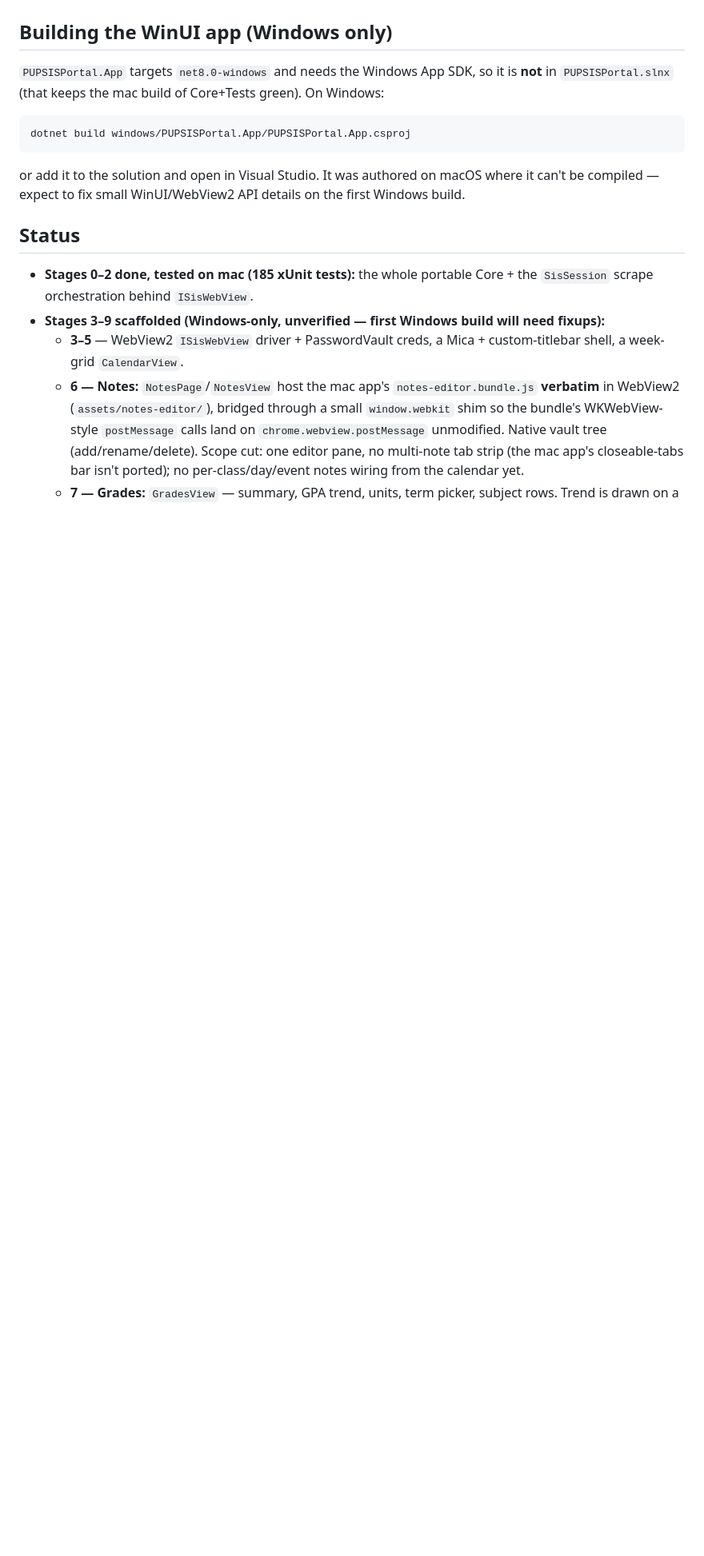
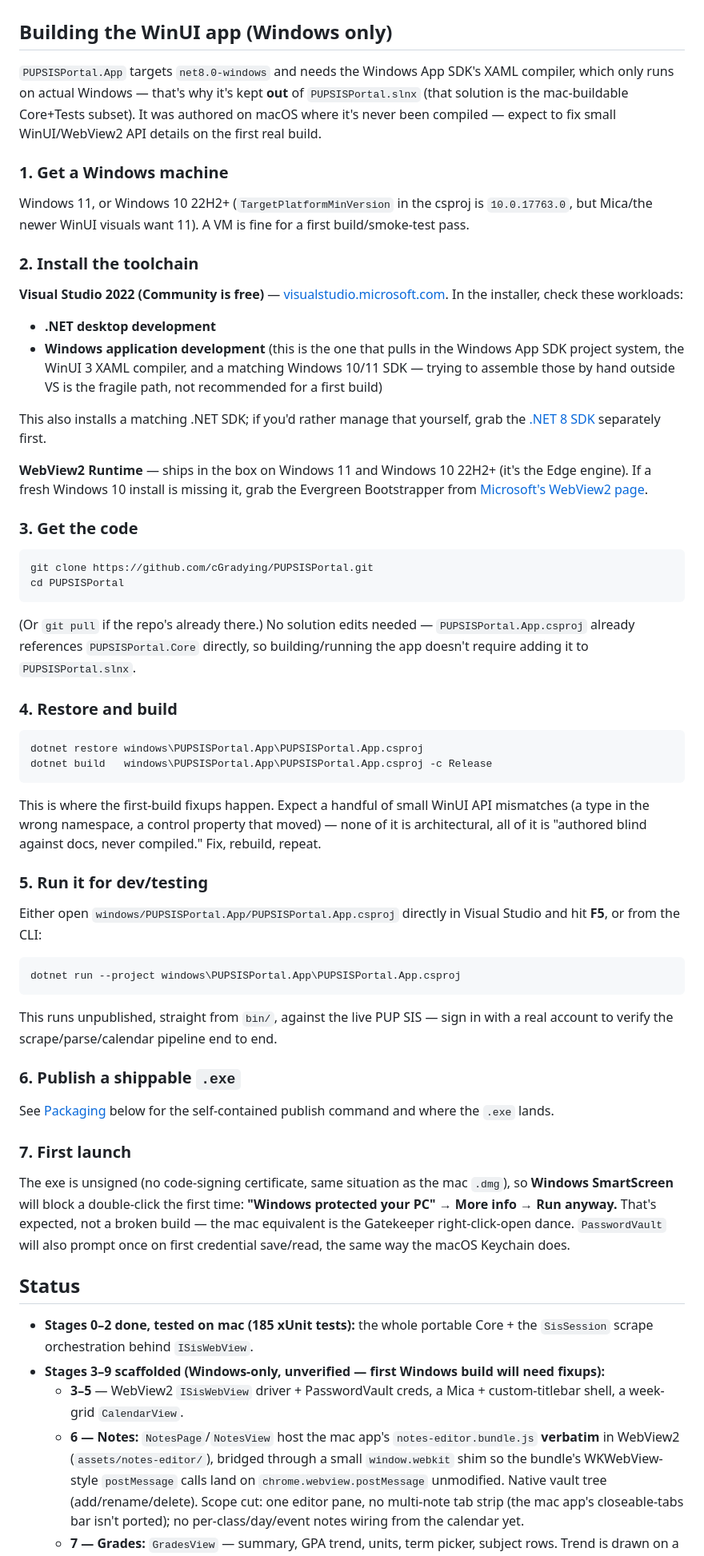
Before and after one commit to cGradying/IntPortal, a Markdown page: windows/README.md, the part around one of its changes. Shown at 80% size. GitHub-like rendering; blank space fills up the shorter version.

Commit message:
docs(windows): detailed step-by-step Windows build/run walkthrough

````diff
--- a/windows/README.md
+++ b/windows/README.md
@@ -34,17 +34,83 @@ net8.0 runtime present, that's a no-op.
 
 ## Building the WinUI app (Windows only)
 
-`PUPSISPortal.App` targets `net8.0-windows` and needs the Windows App SDK, so it
-is **not** in `PUPSISPortal.slnx` (that keeps the mac build of Core+Tests green).
-On Windows:
+`PUPSISPortal.App` targets `net8.0-windows` and needs the Windows App SDK's XAML
+compiler, which only runs on actual Windows — that's why it's kept **out** of
+`PUPSISPortal.slnx` (that solution is the mac-buildable Core+Tests subset). It
+was authored on macOS where it's never been compiled — expect to fix small
+WinUI/WebView2 API details on the first real build.
+
+### 1. Get a Windows machine
+
+Windows 11, or Windows 10 22H2+ (`TargetPlatformMinVersion` in the csproj is
+`10.0.17763.0`, but Mica/the newer WinUI visuals want 11). A VM is fine for a
+first build/smoke-test pass.
+
+### 2. Install the toolchain
+
+**Visual Studio 2022 (Community is free)** — [visualstudio.microsoft.com](https://visualstudio.microsoft.com/).
+In the installer, check these workloads:
+- **.NET desktop development**
+- **Windows application development** (this is the one that pulls in the
+  Windows App SDK project system, the WinUI 3 XAML compiler, and a matching
+  Windows 10/11 SDK — trying to assemble those by hand outside VS is the
+  fragile path, not recommended for a first build)
+
+This also installs a matching .NET SDK; if you'd rather manage that yourself,
+grab the [.NET 8 SDK](https://dotnet.microsoft.com/download) separately first.
+
+**WebView2 Runtime** — ships in the box on Windows 11 and Windows 10 22H2+
+(it's the Edge engine). If a fresh Windows 10 install is missing it, grab the
+Evergreen Bootstrapper from [Microsoft's WebView2 page](https://developer.microsoft.com/microsoft-edge/webview2/).
+
+### 3. Get the code
 
 ```powershell
-dotnet build windows/PUPSISPortal.App/PUPSISPortal.App.csproj
+git clone https://github.com/cGradying/PUPSISPortal.git
+cd PUPSISPortal
 ```
 
-or add it to the solution and open in Visual Studio. It was authored on macOS
-where it can't be compiled — expect to fix small WinUI/WebView2 API details on the
-first Windows build.
+(Or `git pull` if the repo's already there.) No solution edits needed —
+`PUPSISPortal.App.csproj` already references `PUPSISPortal.Core` directly, so
+building/running the app doesn't require adding it to `PUPSISPortal.slnx`.
+
+### 4. Restore and build
+
+```powershell
+dotnet restore windows\PUPSISPortal.App\PUPSISPortal.App.csproj
+dotnet build   windows\PUPSISPortal.App\PUPSISPortal.App.csproj -c Release
+```
+
+This is where the first-build fixups happen. Expect a handful of small WinUI
+API mismatches (a type in the wrong namespace, a control property that moved) —
+none of it is architectural, all of it is "authored blind against docs, never
+compiled." Fix, rebuild, repeat.
+
+### 5. Run it for dev/testing
+
+Either open `windows/PUPSISPortal.App/PUPSISPortal.App.csproj` directly in
+Visual Studio and hit **F5**, or from the CLI:
+
+```powershell
+dotnet run --project windows\PUPSISPortal.App\PUPSISPortal.App.csproj
+```
+
+This runs unpublished, straight from `bin/`, against the live PUP SIS — sign in
+with a real account to verify the scrape/parse/calendar pipeline end to end.
+
+### 6. Publish a shippable `.exe`
+
+See [Packaging](#packaging-windows-only) below for the self-contained publish
+command and where the `.exe` lands.
+
+### 7. First launch
+
+The exe is unsigned (no code-signing certificate, same situation as the mac
+`.dmg`), so **Windows SmartScreen** will block a double-click the first time:
+**"Windows protected your PC" → More info → Run anyway.** That's expected, not
+a broken build — the mac equivalent is the Gatekeeper right-click-open dance.
+`PasswordVault` will also prompt once on first credential save/read, the same
+way the macOS Keychain does.
 
 ## Status
 
````
Also changed, not shown: other parts of windows/README.md (+1 -1 lines).
